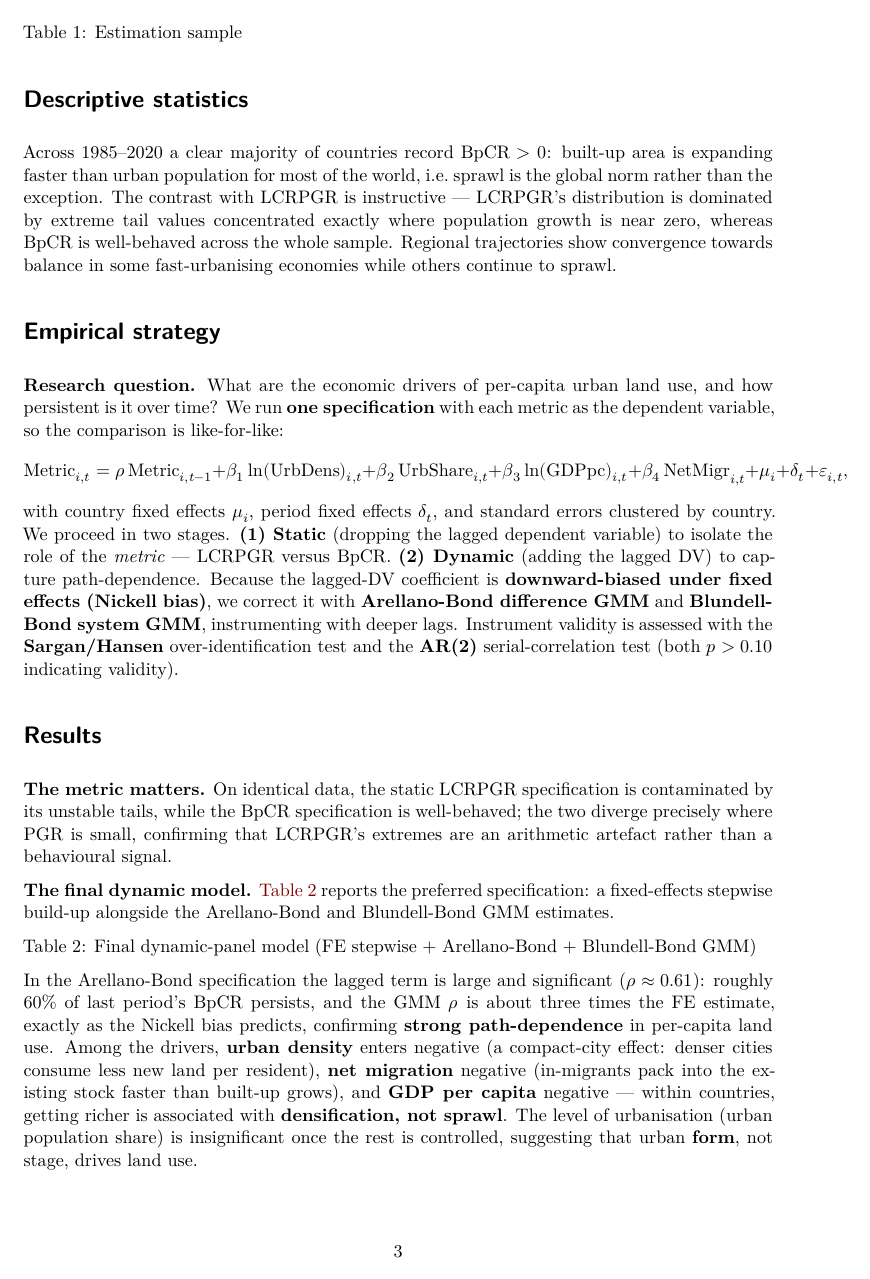
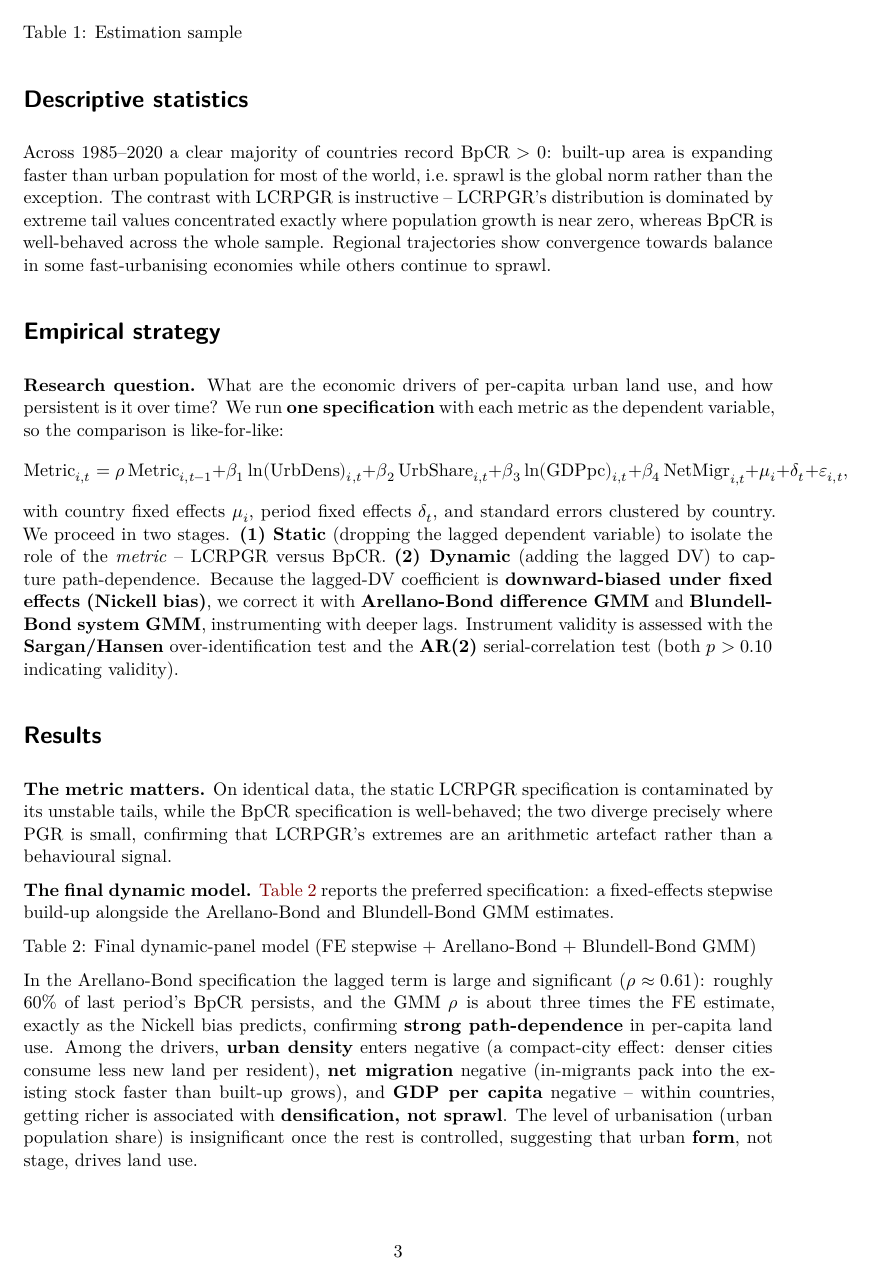
Before and after one commit to ofurkancoban/UrbanLandUseEfficiency_DevEconResearchProj, a Quarto document (05_paper/paper.qmd): page 3 of 4. Rendered offline with R 4.5, knitr and Pandoc in place of Quarto, then LaTeX, with nearby package versions; the code chunks are not run, so their results and figures are left out; drawn as R Markdown's standard PDF in place of the format the file asks for.

Commit message:
Paper: remove all em-dashes (use en-dash)

```diff
--- a/05_paper/paper.qmd
+++ b/05_paper/paper.qmd
@@ -164,7 +164,7 @@ data.frame(
 Across 1985–2020 a clear majority of countries record $\text{BpCR}>0$: built-up
 area is expanding faster than urban population for most of the world, i.e. sprawl
 is the global norm rather than the exception. The contrast with LCRPGR is
-instructive — LCRPGR's distribution is dominated by extreme tail values
+instructive -- LCRPGR's distribution is dominated by extreme tail values
 concentrated exactly where population growth is near zero, whereas BpCR is
 well-behaved across the whole sample. Regional trajectories show convergence
 towards balance in some fast-urbanising economies while others continue to
@@ -186,7 +186,7 @@ $$
 $$
 with country fixed effects $\mu_i$, period fixed effects $\delta_t$, and standard
 errors clustered by country. We proceed in two stages. **(1) Static** (dropping
-the lagged dependent variable) to isolate the role of the *metric* — LCRPGR versus
+the lagged dependent variable) to isolate the role of the *metric* -- LCRPGR versus
 BpCR. **(2) Dynamic** (adding the lagged DV) to capture path-dependence. Because
 the lagged-DV coefficient is **downward-biased under fixed effects (Nickell
 bias)**, we correct it with **Arellano-Bond difference GMM** and **Blundell-Bond
@@ -217,7 +217,7 @@ $\rho$ is about three times the FE estimate, exactly as the Nickell bias predict
 confirming **strong path-dependence** in per-capita land use. Among the drivers,
 **urban density** enters negative (a compact-city effect: denser cities consume
 less new land per resident), **net migration** negative (in-migrants pack into the
-existing stock faster than built-up grows), and **GDP per capita** negative —
+existing stock faster than built-up grows), and **GDP per capita** negative --
 within countries, getting richer is associated with **densification, not sprawl**.
 The level of urbanisation (urban population share) is insignificant once the rest
 is controlled, suggesting that urban **form**, not stage, drives land use.
```
Also changed, not shown: 05_paper/paper.pdf, 05_paper/paper.qmd (4 more changed lines).
